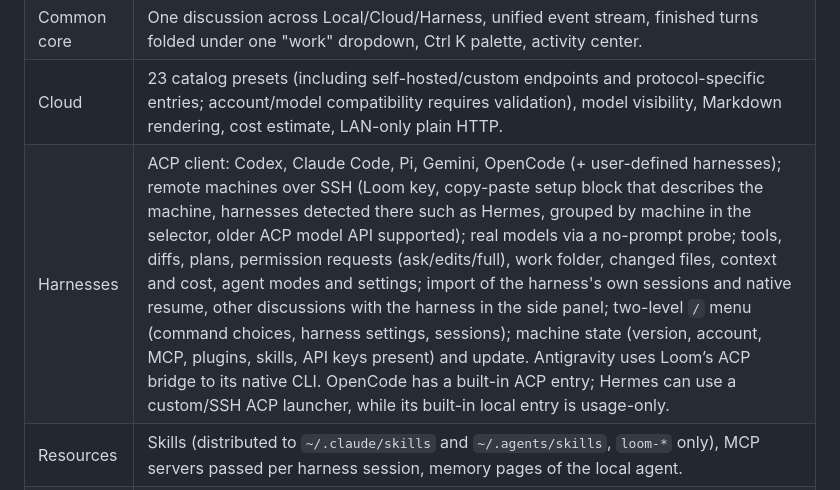
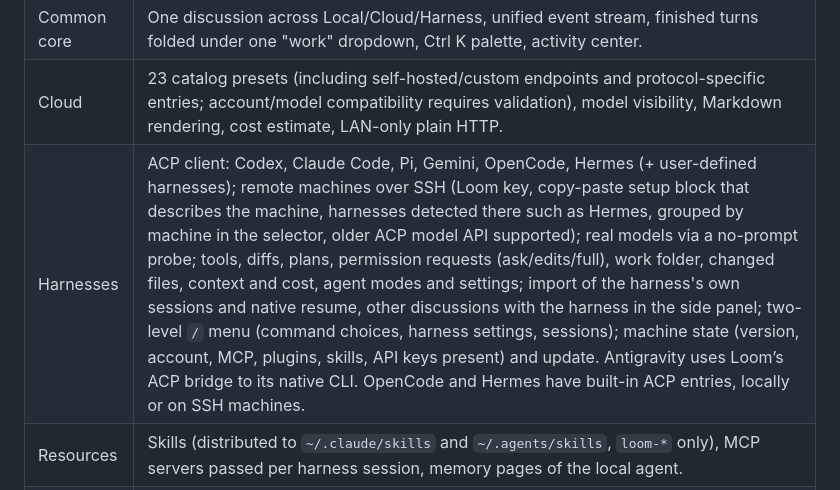
Before and after one commit to lucas-lepajollec/loom, a Markdown page: docs/ROADMAP.md, the part around the change. GitHub-like rendering.

Commit message:
Roadmap: Hermes built in
Co-Authored-By: Claude Opus 5.5 <noreply@anthropic.com>

```diff
--- a/docs/ROADMAP.md
+++ b/docs/ROADMAP.md
@@ -22,7 +22,7 @@ Brain / Context Service  →  what each execution needs to know, within a token
 | Local | llama.cpp router mode (engine and model states separate, several models, slots/parallel requests, API variants for client parameters), `--fit` auto config, presets and bare models, side panel Essential/Advanced/Expert with VRAM estimate, VRAM + RAM, Hugging Face hub, engine & API page. |
 | Common core | One discussion across Local/Cloud/Harness, unified event stream, finished turns folded under one "work" dropdown, Ctrl K palette, activity center. |
 | Cloud | 23 catalog presets (including self-hosted/custom endpoints and protocol-specific entries; account/model compatibility requires validation), model visibility, Markdown rendering, cost estimate, LAN-only plain HTTP. |
-| Harnesses | ACP client: Codex, Claude Code, Pi, Gemini, OpenCode (+ user-defined harnesses); remote machines over SSH (Loom key, copy-paste setup block that describes the machine, harnesses detected there such as Hermes, grouped by machine in the selector, older ACP model API supported); real models via a no-prompt probe; tools, diffs, plans, permission requests (ask/edits/full), work folder, changed files, context and cost, agent modes and settings; import of the harness's own sessions and native resume, other discussions with the harness in the side panel; two-level `/` menu (command choices, harness settings, sessions); machine state (version, account, MCP, plugins, skills, API keys present) and update. Antigravity uses Loom’s ACP bridge to its native CLI. OpenCode has a built-in ACP entry; Hermes can use a custom/SSH ACP launcher, while its built-in local entry is usage-only. |
+| Harnesses | ACP client: Codex, Claude Code, Pi, Gemini, OpenCode, Hermes (+ user-defined harnesses); remote machines over SSH (Loom key, copy-paste setup block that describes the machine, harnesses detected there such as Hermes, grouped by machine in the selector, older ACP model API supported); real models via a no-prompt probe; tools, diffs, plans, permission requests (ask/edits/full), work folder, changed files, context and cost, agent modes and settings; import of the harness's own sessions and native resume, other discussions with the harness in the side panel; two-level `/` menu (command choices, harness settings, sessions); machine state (version, account, MCP, plugins, skills, API keys present) and update. Antigravity uses Loom’s ACP bridge to its native CLI. OpenCode and Hermes have built-in ACP entries, locally or on SSH machines. |
 | Resources | Skills (distributed to `~/.claude/skills` and `~/.agents/skills`, `loom-*` only), MCP servers passed per harness session, memory pages of the local agent. |
 | Observe | Usage per model/harness (tokens, estimated or declared cost, Codex/Antigravity quotas), Bench local + cloud. |
 | Product | Mono design, classic UI removed, settings (vault, snapshots, push, GPU), leaf package split done (`store`, `platform`, `engine/llamacpp`, runtimes, `discussion`, `tools`, `resources`, `web`; application orchestration stays in Loom). |
```
